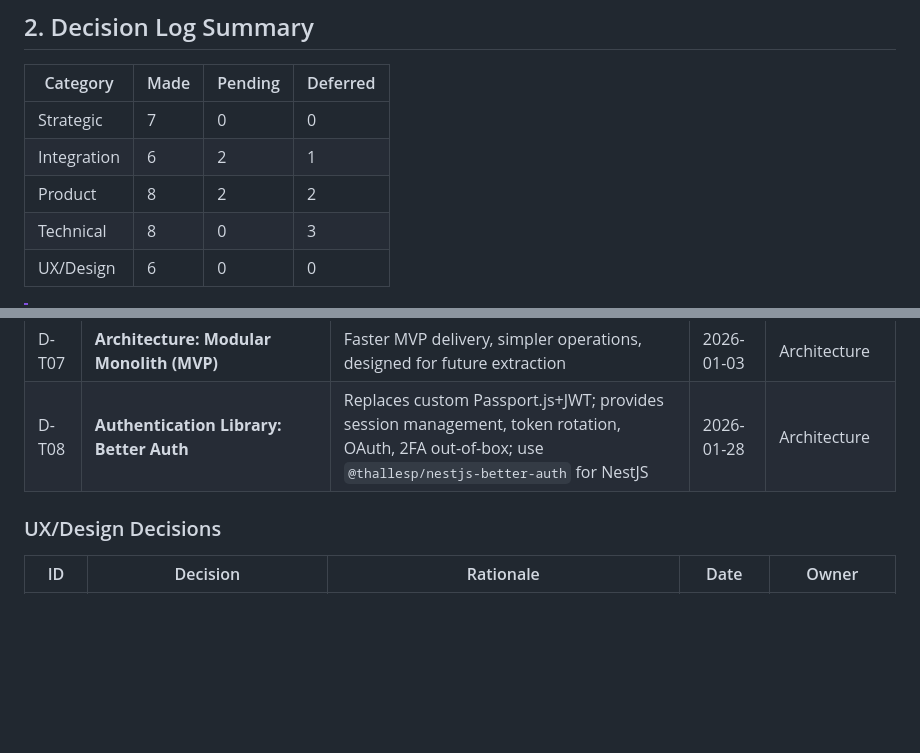
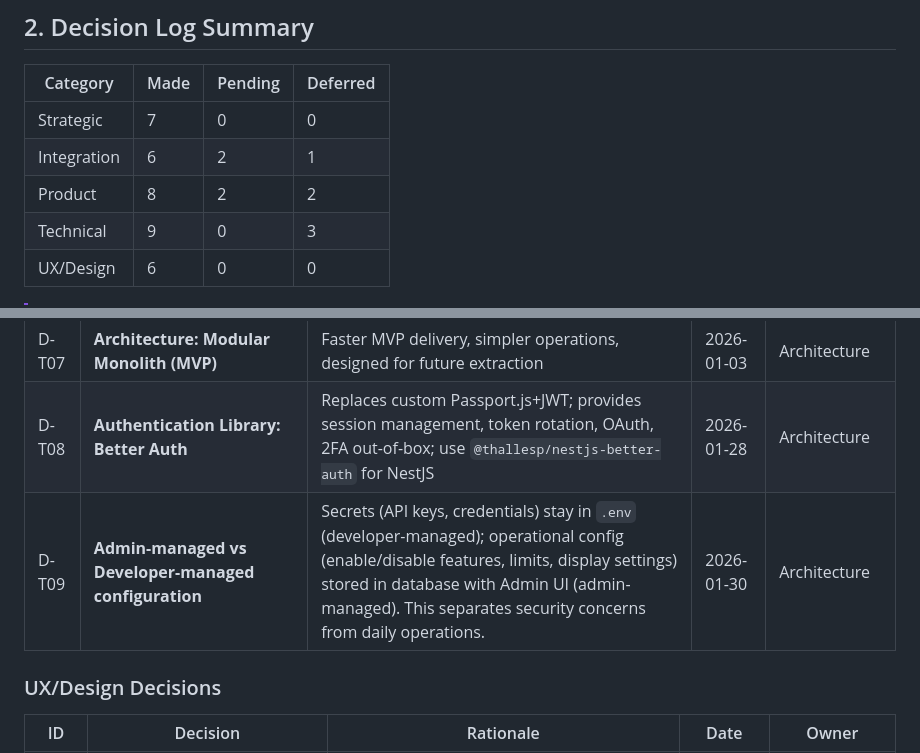
Before and after one commit to mawaji1/SEU_Short-Courses, a Markdown page: Planning/docs/decision-log.md, 2 parts joined by grey strips. Drawn GitHub-style; blank space fills up the shorter version.

```diff
--- a/Planning/docs/decision-log.md
+++ b/Planning/docs/decision-log.md
@@ -23,7 +23,7 @@ This document tracks all significant decisions related to the SEU Short Courses
 | Strategic | 7 | 0 | 0 |
 | Integration | 6 | 2 | 1 |
 | Product | 8 | 2 | 2 |
-| Technical | 8 | 0 | 3 |
+| Technical | 9 | 0 | 3 |
 | UX/Design | 6 | 0 | 0 |
 
 > [!IMPORTANT]
@@ -81,6 +81,7 @@ This document tracks all significant decisions related to the SEU Short Courses
 | D-T06 | **Database: PostgreSQL** | ACID-compliant, excellent JSON support, mature ecosystem | 2026-01-03 | Architecture |
 | D-T07 | **Architecture: Modular Monolith (MVP)** | Faster MVP delivery, simpler operations, designed for future extraction | 2026-01-03 | Architecture |
 | D-T08 | **Authentication Library: Better Auth** | Replaces custom Passport.js+JWT; provides session management, token rotation, OAuth, 2FA out-of-box; use `@thallesp/nestjs-better-auth` for NestJS | 2026-01-28 | Architecture |
+| D-T09 | **Admin-managed vs Developer-managed configuration** | Secrets (API keys, credentials) stay in `.env` (developer-managed); operational config (enable/disable features, limits, display settings) stored in database with Admin UI (admin-managed). This separates security concerns from daily operations. | 2026-01-30 | Architecture |
 
 ### UX/Design Decisions
 
```
Also changed, not shown: other parts of Planning/docs/decision-log.md (+1 -1 lines), CLAUDE.md (+7 -0 lines).
